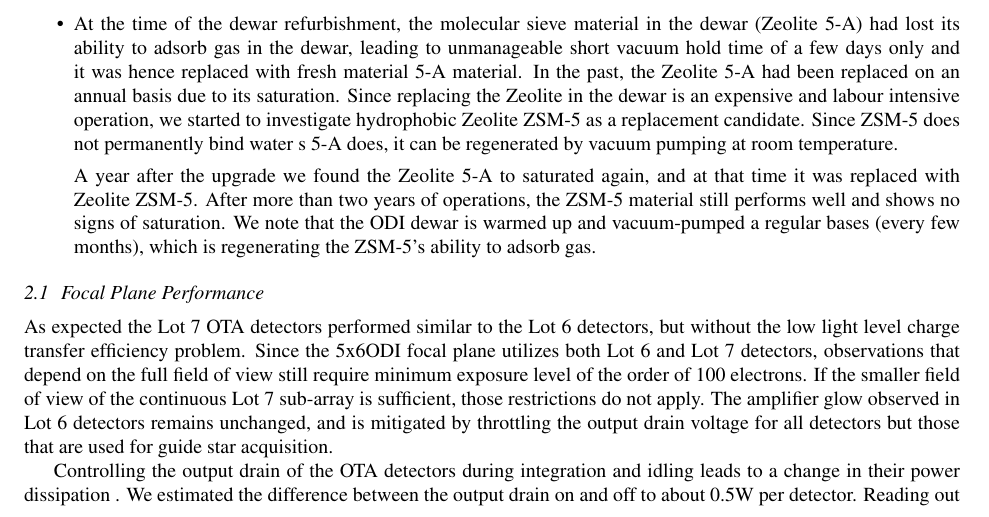
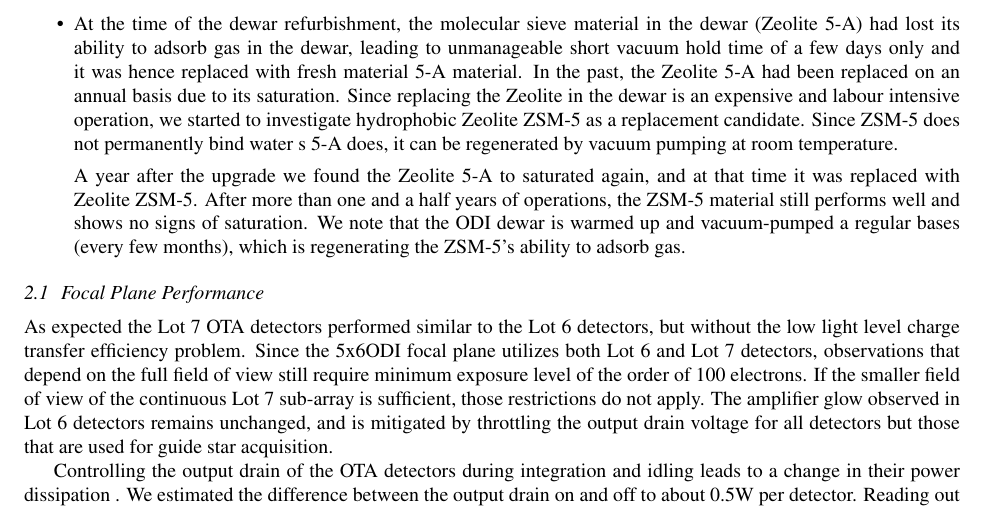
Before and after one commit to drhaz/The-WIYN-One-Degree-Imager-in-2018-An-Extended-30-Detector-Focal-Plane-and-Operational-Challenges, a LaTeX paper (main.tex): part of page 2 of 9, cut so that both start at the same text. Compiled offline with pdfLaTeX.

Commit message:
Updates from ShareLaTeX

```diff
--- a/main.tex
+++ b/main.tex
@@ -162,7 +162,7 @@ does not permanently bind water s 5-A does, it can be regenerated by vacuum
 pumping at room temperature.
 
 A year after the upgrade we found the Zeolite 5-A to  saturated again, and at
-that time it was replaced with Zeolite ZSM-5. After more than two years of
+that time it was replaced with Zeolite ZSM-5. After more than one and a half years of
 operations, the ZSM-5 material still performs well and shows no signs of
 saturation. We note that the ODI dewar is warmed up and vacuum-pumped a regular
 bases (every few months), which is regenerating the ZSM-5's ability to adsorb
```
